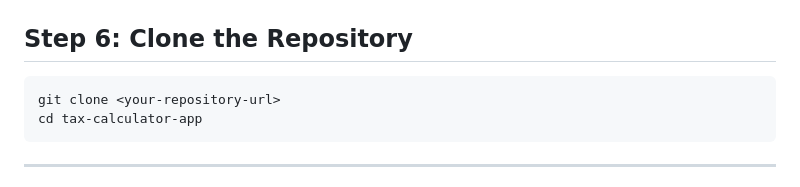
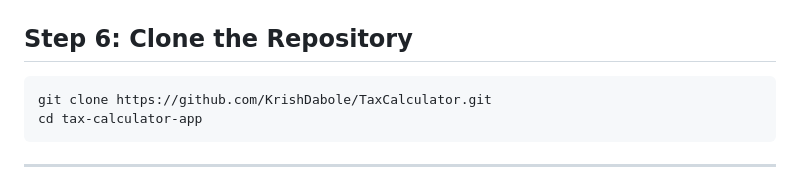
Before and after one commit to KrishDabole/TaxCalculator, a Markdown page: TaxCalcWebApp/README.md, the part around the change. Rendered like a GitHub page.

Commit message:
Update repository URL in README

````diff
--- a/TaxCalcWebApp/README.md
+++ b/TaxCalcWebApp/README.md
@@ -170,7 +170,7 @@ exit
 ## Step 6: Clone the Repository
 
 ``` bash
-git clone <your-repository-url>
+git clone https://github.com/KrishDabole/TaxCalculator.git
 cd tax-calculator-app
 ```
 
````
